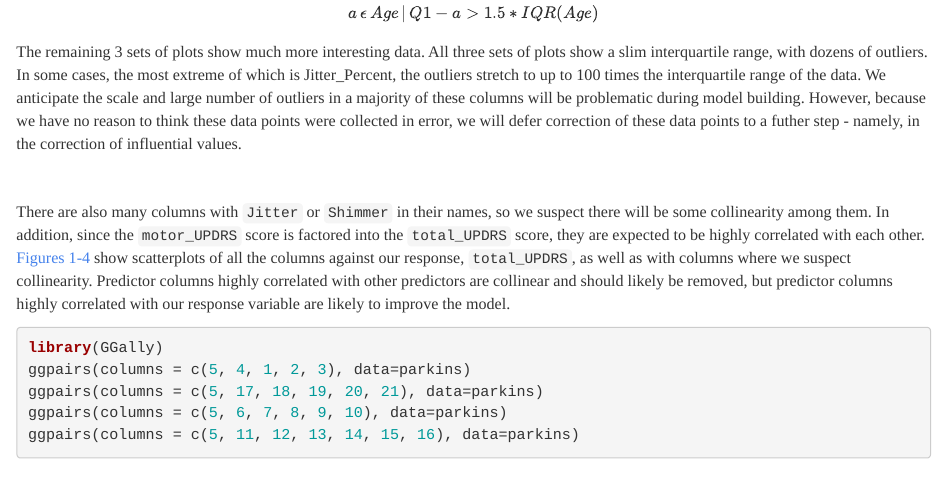
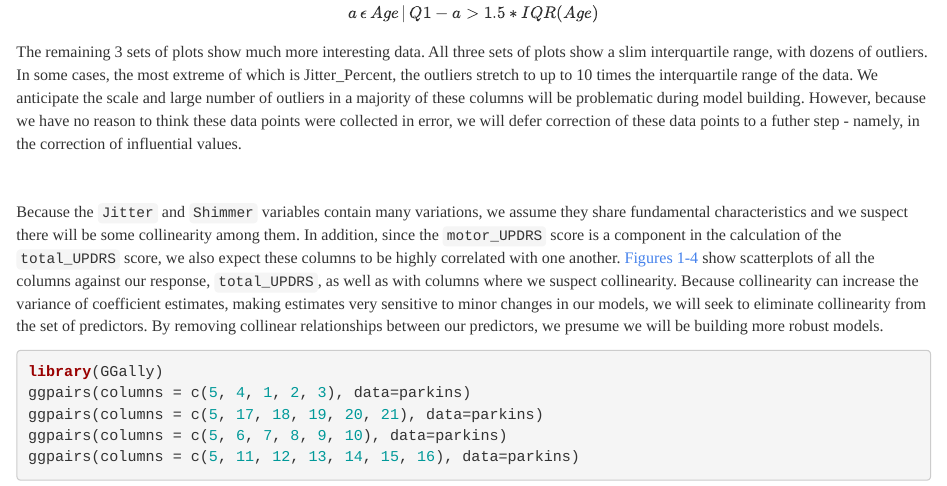
Before and after one commit to dfinkel3/stat420-DOT, an R Markdown document (FinalProject_Report.Rmd): the page in a window 1100 px wide, from 5640 px down. Rendered offline with R 4.5, knitr and Pandoc, with nearby package versions.

Commit message:
Modifying some prose

````diff
--- a/FinalProject_Report.Rmd
+++ b/FinalProject_Report.Rmd
@@ -162,11 +162,13 @@ show_box_plot(
 The first figure, with the exception of the Age plot, shows plots that look very good at first glance. The Age plot shows a single outlier, a value smaller than the first quartile by more than 1.5 times the *interquartile range* of the data:
 
 $$a \, \epsilon \, Age \, | \, Q1 - a > 1.5 * IQR(Age)$$
-The remaining 3 sets of plots show much more interesting data. All three sets of plots show a slim interquartile range, with dozens of outliers. In some cases, the most extreme of which is Jitter_Percent, the outliers stretch to up to 100 times the interquartile range of the data. We anticipate the scale and large number of outliers in a majority of these columns will be problematic during model building. However, because we have no reason to think these data points were collected in error, we will defer correction of these data points to a futher step - namely, in the correction of influential values.
+The remaining 3 sets of plots show much more interesting data. All three sets of plots show a slim interquartile range, with dozens of outliers. In some cases, the most extreme of which is Jitter_Percent, the outliers stretch to up to 10 times the interquartile range of the data. We anticipate the scale and large number of outliers in a majority of these columns will be problematic during model building. However, because we have no reason to think these data points were collected in error, we will defer correction of these data points to a futher step - namely, in the correction of influential values.
 
 <br>
 
-There are also many columns with `Jitter` or `Shimmer` in their names, so we suspect there will be some collinearity among them. In addition, since the `motor_UPDRS` score is factored into the `total_UPDRS` score, they are expected to be highly correlated with each other. [Figures 1-4](#collinearity-scatterplot-matrix) show scatterplots of all the columns against our response, `total_UPDRS`, as well as with columns where we suspect collinearity. Predictor columns highly correlated with other predictors are collinear and should likely be removed, but predictor columns highly correlated with our response variable are likely to improve the model.
+Because the `Jitter` and `Shimmer` variables contain many variations, we assume they share fundamental characteristics and we suspect there will be some collinearity among them. In addition, since the `motor_UPDRS` score is a component in the calculation of the `total_UPDRS` score, we also expect these columns to be highly correlated with one another. [Figures 1-4](#collinearity-scatterplot-matrix) show scatterplots of all the columns against our response, `total_UPDRS`, as well as with columns where we suspect collinearity. Because collinearity can increase the variance of coefficient estimates, making estimates very sensitive to minor changes in our models, we will seek to eliminate collinearity from the set of predictors. By removing collinear relationships between our predictors, we presume we will be building more robust models.
+
+
 ```{r eval=FALSE, fig.height=5, fig.width=10}
 library(GGally)
 ggpairs(columns = c(5, 4, 1, 2, 3), data=parkins)
````
